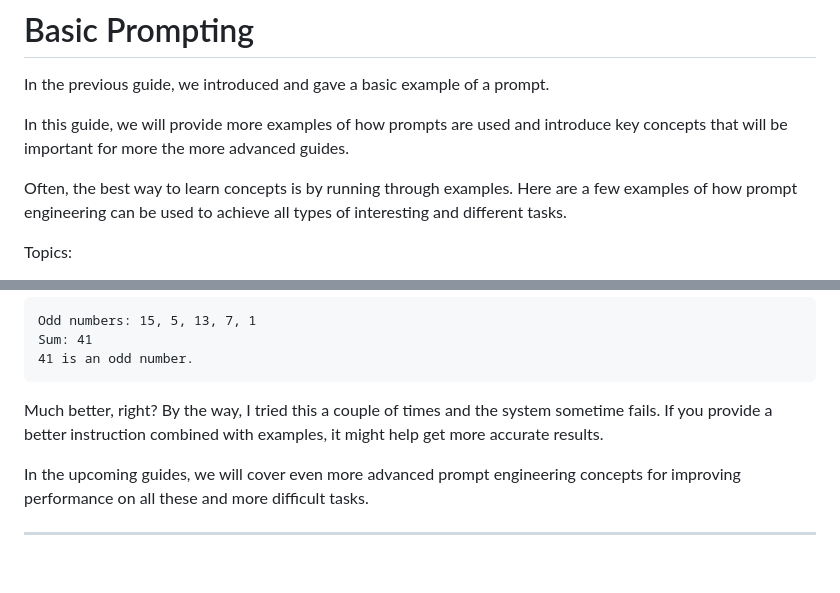
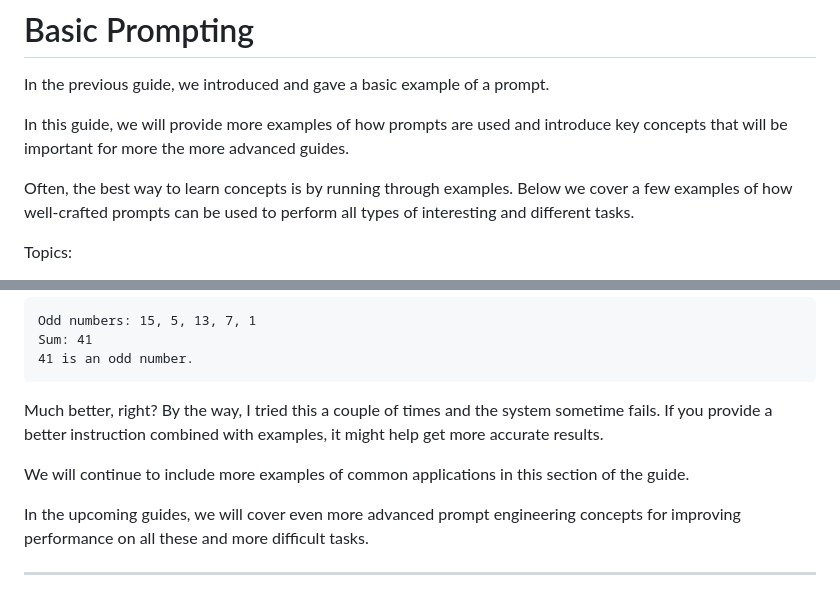
Before and after one commit to dair-ai/Prompt-Engineering-Guide, a Markdown page: guides/prompts-basic-usage.md, 2 parts joined by grey strips. GitHub-like rendering; blank space fills up the shorter version.

```diff
--- a/guides/prompts-basic-usage.md
+++ b/guides/prompts-basic-usage.md
@@ -4,7 +4,7 @@ In the previous guide, we introduced and gave a basic example of a prompt.
 
 In this guide, we will provide more examples of how prompts are used and introduce key concepts that will be important for more the more advanced guides.
 
-Often, the best way to learn concepts is by running through examples. Here are a few examples of how prompt engineering can be used to achieve all types of interesting and different tasks.
+Often, the best way to learn concepts is by running through examples. Below we cover a few examples of how well-crafted prompts can be used to perform all types of interesting and different tasks.
 
 Topics:
 - [Text Summarization](#text-summarization)
@@ -285,6 +285,8 @@ Sum: 41
 
 Much better, right? By the way, I tried this a couple of times and the system sometime fails. If you provide a better instruction combined with examples, it might help get more accurate results.
 
+We will continue to include more examples of common applications in this section of the guide.
+
 In the upcoming guides, we will cover even more advanced prompt engineering concepts for improving performance on all these and more difficult tasks.
 
 ---
```
Also changed, not shown: guides/prompt-miscellaneous.md (+12 -2 lines), img/active-prompt.png (added).
